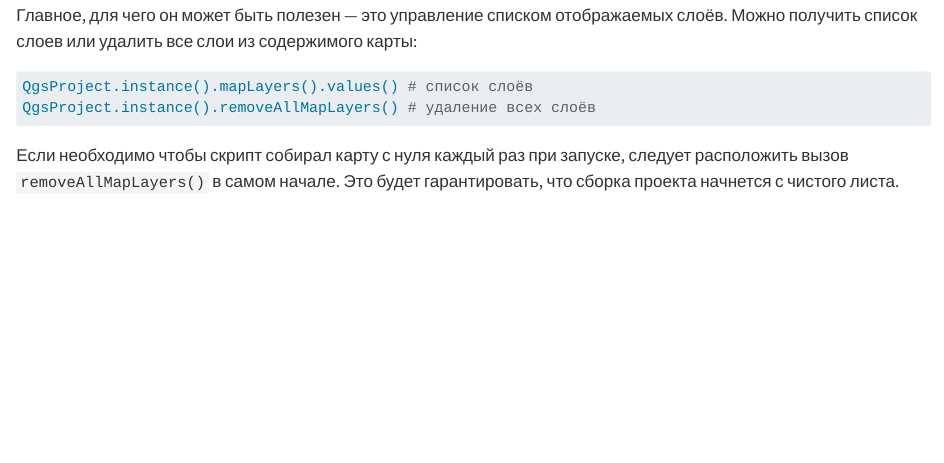
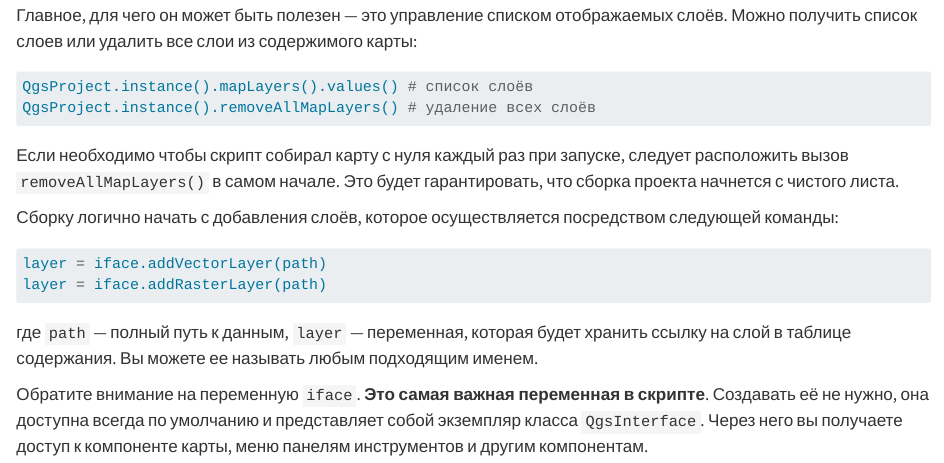
Before and after one commit to tsamsonov/vis-course, a Quarto document (01_Basics.qmd): the page in a window 1100 px wide, from 270 px down. Rendered offline with R 4.5, knitr and Pandoc in place of Quarto, with nearby package versions.

Commit message:
add basic classes

````diff
--- a/01_Basics.qmd
+++ b/01_Basics.qmd
@@ -14,7 +14,7 @@ execute:
 QgsProject.instance()
 ```
 
-Главное, для чего он может быть полезен — это управление списком отображаемых слоёв. Можно получить список слоев или удалить все слои из содержимого карты:
+Главное, для чего он может быть полезен --- это управление списком отображаемых слоёв. Можно получить список слоев или удалить все слои из содержимого карты:
 
 ```{python}
 QgsProject.instance().mapLayers().values() # список слоёв
@@ -22,3 +22,14 @@ QgsProject.instance().removeAllMapLayers() # удаление всех слоё
 ```
 
 Если необходимо чтобы скрипт собирал карту с нуля каждый раз при запуске, следует расположить вызов `removeAllMapLayers()` в самом начале. Это будет гарантировать, что сборка проекта начнется с чистого листа.
+
+Сборку логично начать с добавления слоёв, которое осуществляется посредством следующей команды:
+
+```{python}
+layer = iface.addVectorLayer(path)
+layer = iface.addRasterLayer(path)
+```
+
+где `path` --- полный путь к данным, `layer` --- переменная, которая будет хранить ссылку на слой в таблице содержания. Вы можете ее называть любым подходящим именем.
+
+Обратите внимание на переменную `iface`. **Это самая важная переменная в скрипте**. Создавать её не нужно, она доступна всегда по умолчанию и представляет собой экземпляр класса `QgsInterface`. Через него вы получаете доступ к компоненте карты, меню панелям инструментов и другим компонентам.
````
Also changed, not shown: 01_Basics.qmd (2 more changed lines), 2 other files.
